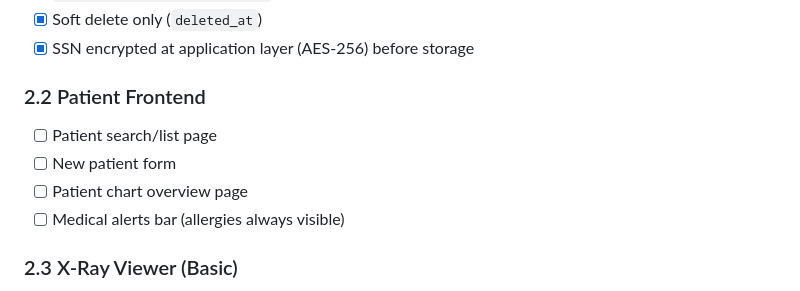
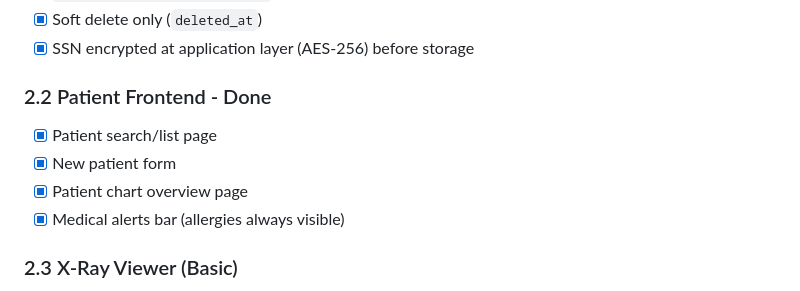
Before and after one commit to ggarber1/gregs-dental-software, a Markdown page: phase1_build_plan.md, the part around the change. Rendered like a GitHub page.

Commit message:
update plan status

```diff
--- a/phase1_build_plan.md
+++ b/phase1_build_plan.md
@@ -336,11 +336,11 @@ Cognito is `OPTIONAL` in staging (sufficient for dev). Before production go-live
 - [x] Soft delete only (`deleted_at`)
 - [x] SSN encrypted at application layer (AES-256) before storage
 
-### 2.2 Patient Frontend
-- [ ] Patient search/list page
-- [ ] New patient form
-- [ ] Patient chart overview page
-- [ ] Medical alerts bar (allergies always visible)
+### 2.2 Patient Frontend - Done
+- [x] Patient search/list page
+- [x] New patient form
+- [x] Patient chart overview page
+- [x] Medical alerts bar (allergies always visible)
 
 ### 2.3 X-Ray Viewer (Basic)
 
```
